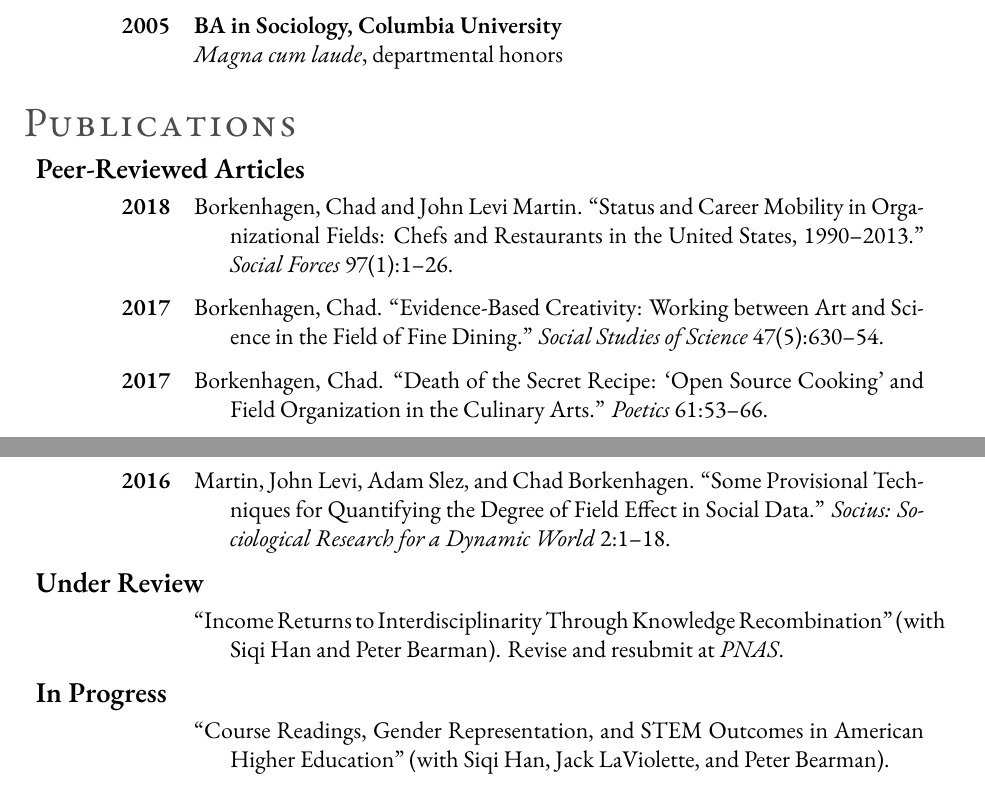
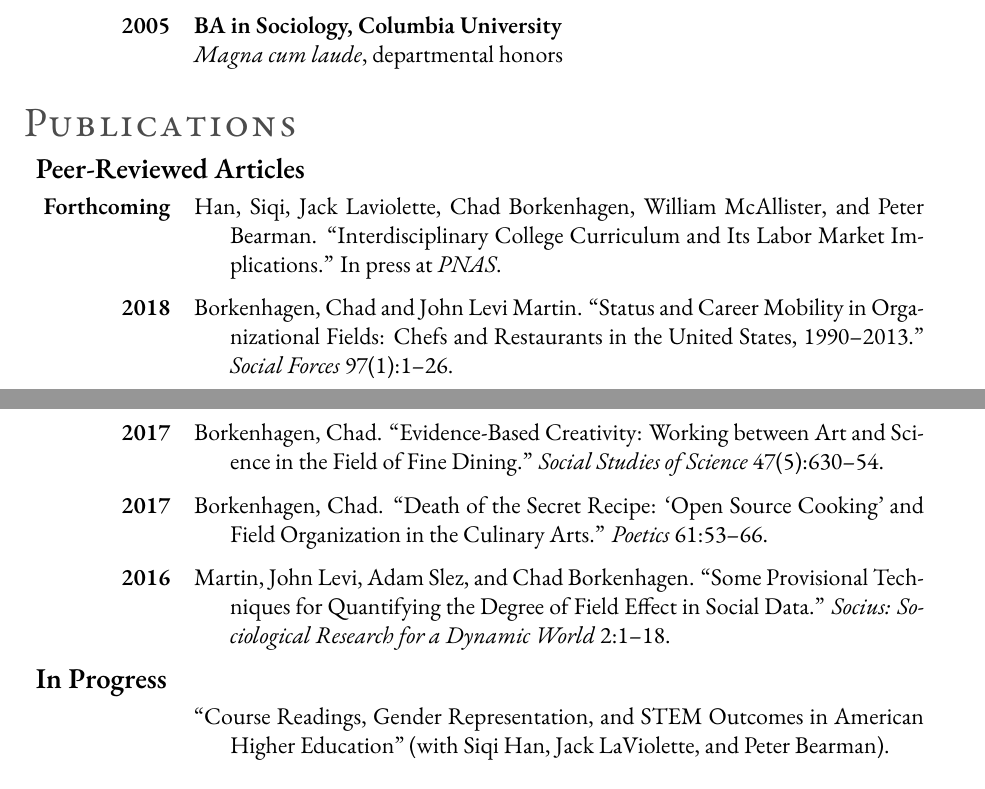
Before and after one commit to chadbot/CV, a LaTeX CV (cv/cv_refs.tex, which reads cv/subfiles/publications.tex): two parts of pages 1 and 2 of 4, joined at a grey line, cut so that both start at the same text. Compiled offline with XeLaTeX; a missing font is replaced by an installed copy or a similar font.

Commit message:
Updated publications in CV.

```diff
--- a/cv/subfiles/publications.tex
+++ b/cv/subfiles/publications.tex
@@ -5,6 +5,8 @@
 \subsection*{Peer-Reviewed Articles}
 
 \addPubs{
+  \item[Forthcoming] Han, Siqi, Jack Laviolette, Chad Borkenhagen, William McAllister, and Peter Bearman. ``Interdisciplinary College Curriculum and Its Labor Market Implications.'' In press at \textit{PNAS}.
+
   \item[2018] Borkenhagen, Chad and John Levi Martin. ``Status and Career Mobility in Organizational Fields: Chefs and Restaurants in the United States, 1990–2013.'' \textit{Social Forces} 97(1):1–26.
 
   \item[2017] Borkenhagen, Chad. ``Evidence-Based Creativity: Working between Art and Science in the Field of Fine Dining.'' \textit{Social Studies of Science} 47(5):630–54.
@@ -12,13 +14,10 @@
   \item[2017] Borkenhagen, Chad. ``Death of the Secret Recipe: ‘Open Source Cooking’ and Field Organization in the Culinary Arts.'' \textit{Poetics} 61:53–66.
 
   \item[2016] Martin, John Levi, Adam Slez, and Chad Borkenhagen. ``Some Provisional Techniques for Quantifying the Degree of Field Effect in Social Data.'' \textit{Socius: Sociological Research for a Dynamic World} 2:1–18.
+
 }
 
-\subsection*{Under Review}
-
-\addPubs{
-  \item[] ``Income Returns to Interdisciplinarity Through Knowledge Recombination'' (with Siqi Han and Peter Bearman). Revise and resubmit at \textit{PNAS}.
-}
+% \subsection*{Under Review}
 
 \subsection*{In Progress}
 
```
Also changed, not shown: cv/cv.pdf, cv/cv_refs.pdf.
